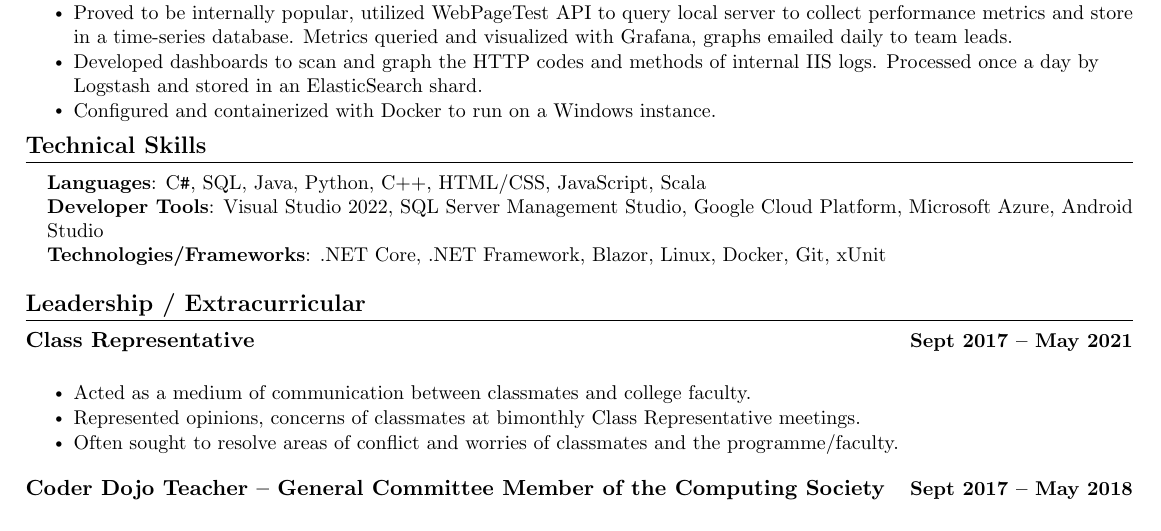
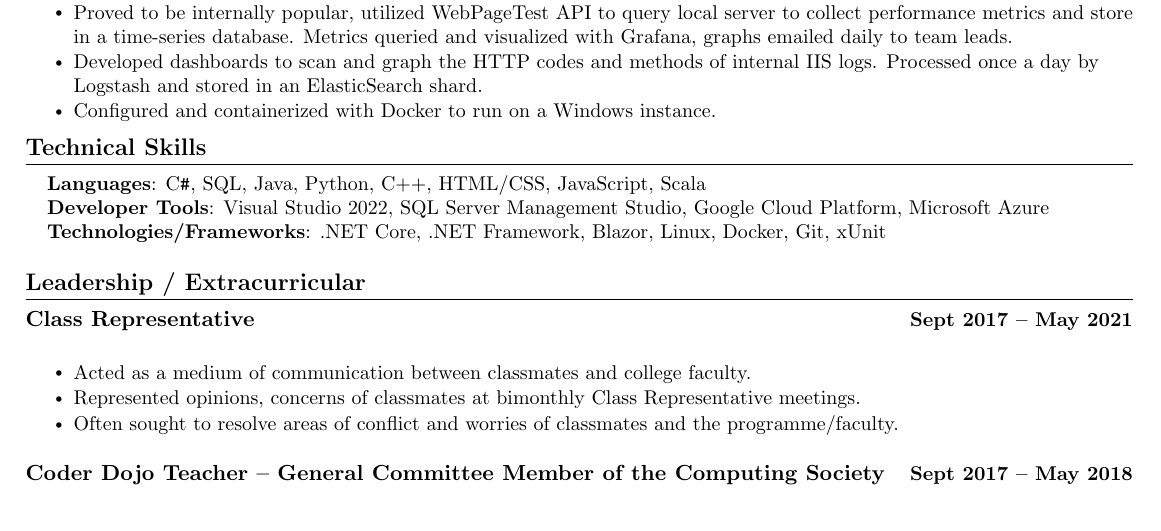
Before and after one commit to ryandeering/cv, a LaTeX CV (RyanDeeringCV.tex): part of the page, cut so that both start at the same text. Compiled offline with pdfLaTeX.

Commit message:
Update RyanDeeringCV.tex

```diff
--- a/RyanDeeringCV.tex
+++ b/RyanDeeringCV.tex
@@ -197,7 +197,7 @@
 \begin{itemize}[leftmargin=0.15in, label={}]
 	\small{\item{
 		\textbf{Languages}{: C\verb|#|, SQL, Java, Python, C++,  HTML/CSS, JavaScript, Scala} \\
-		\textbf{Developer Tools}{: Visual Studio 2022, SQL Server Management Studio, Google Cloud Platform, Microsoft Azure, Android Studio} \\
+		\textbf{Developer Tools}{: Visual Studio 2022, SQL Server Management Studio, Google Cloud Platform, Microsoft Azure} \\
 		\textbf{Technologies/Frameworks}{: .NET Core, .NET Framework, Blazor, Linux, Docker, Git, xUnit} \\
 	}}
 \end{itemize}
```
